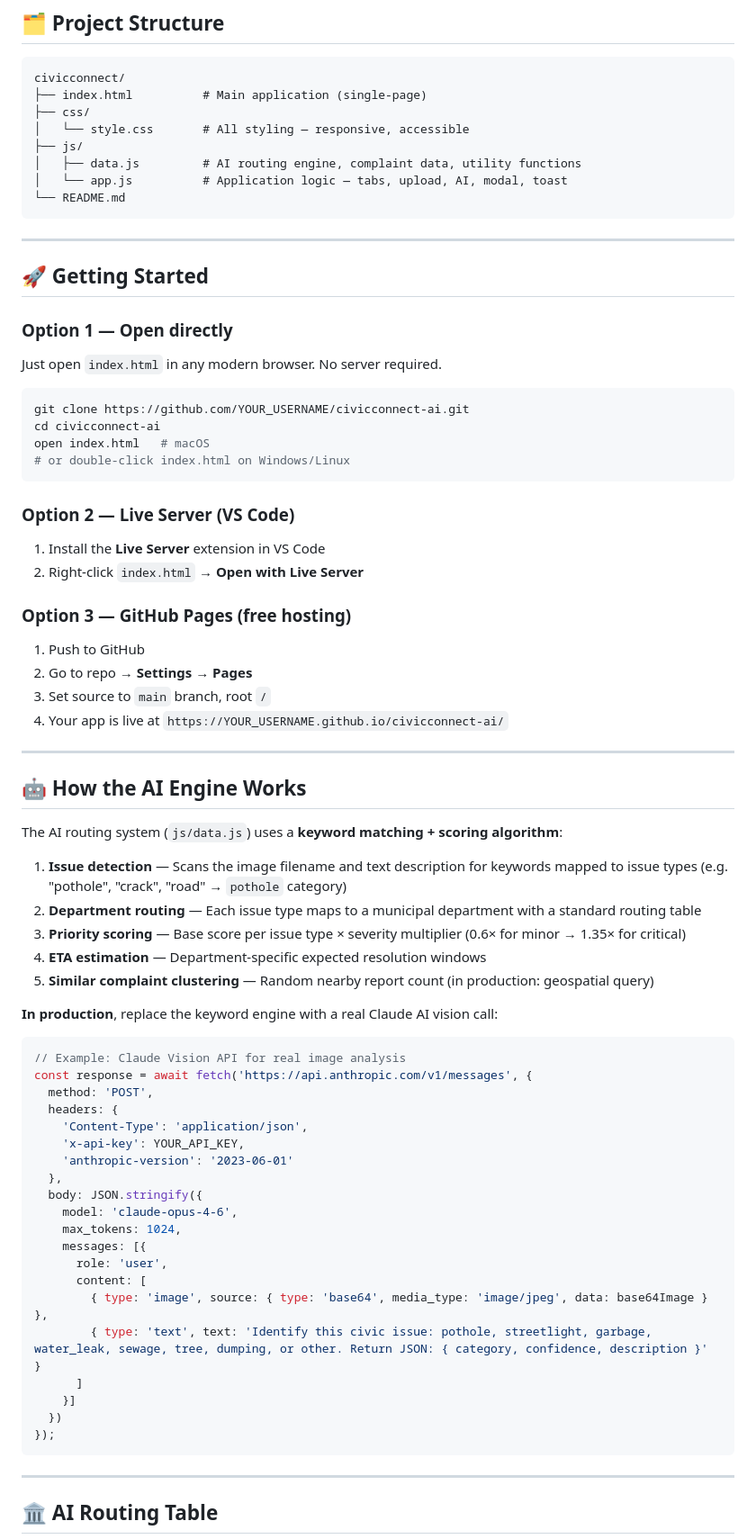
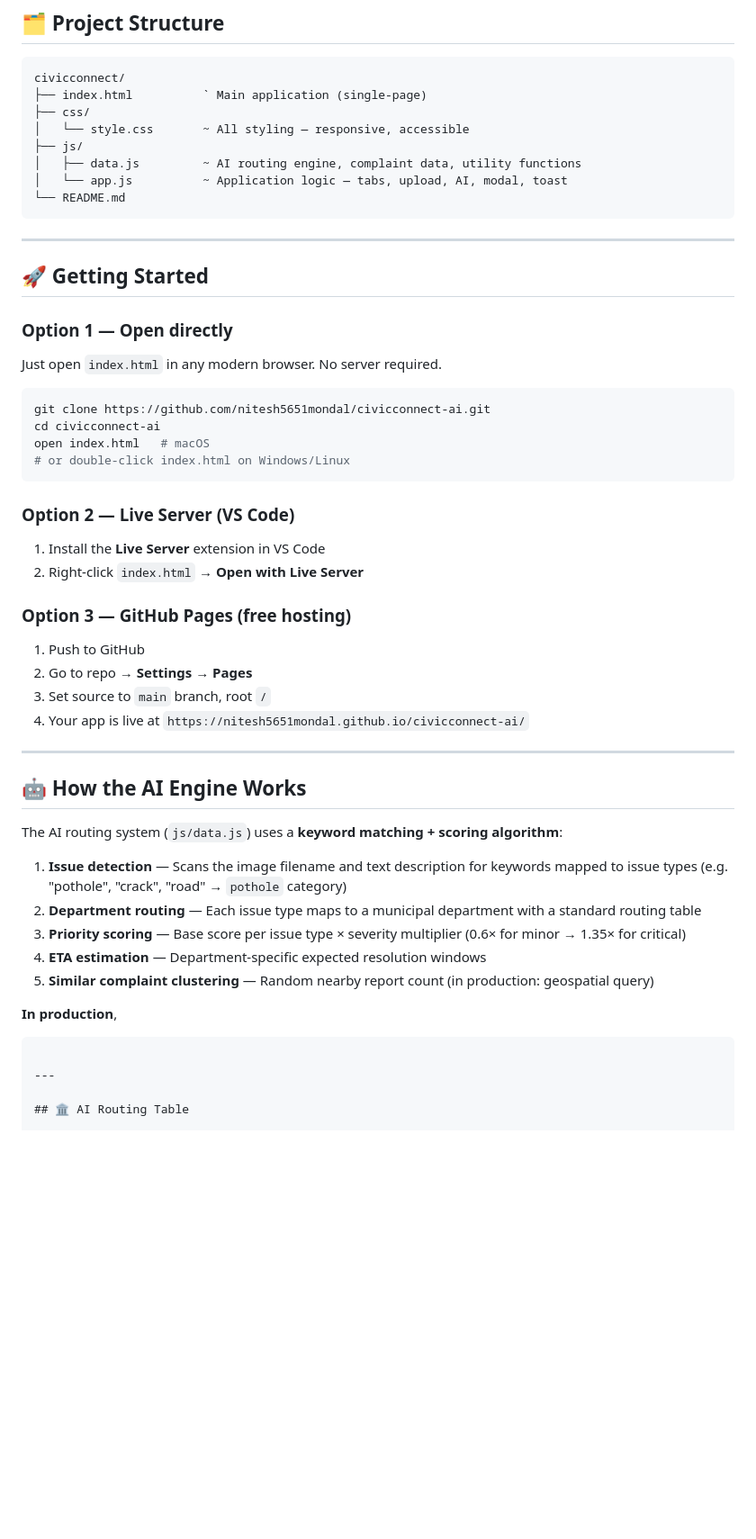
Before and after one commit to nitesh5651mondal/civicconnect-ai, a Markdown page: README.md, the part around one of its changes. Shown at 90% size. GitHub-like rendering; blank space fills up the shorter version.

````diff
--- a/README.md
+++ b/README.md
@@ -44,12 +44,12 @@ Existing municipal complaint systems are **slow, fragmented, non-transparent**,
 
 ```
 civicconnect/
-├── index.html          # Main application (single-page)
+├── index.html          ` Main application (single-page)
 ├── css/
-│   └── style.css       # All styling — responsive, accessible
+│   └── style.css       ~ All styling — responsive, accessible
 ├── js/
-│   ├── data.js         # AI routing engine, complaint data, utility functions
-│   └── app.js          # Application logic — tabs, upload, AI, modal, toast
+│   ├── data.js         ~ AI routing engine, complaint data, utility functions
+│   └── app.js          ~ Application logic — tabs, upload, AI, modal, toast
 └── README.md
 ```
 
@@ -61,7 +61,7 @@ civicconnect/
 Just open `index.html` in any modern browser. No server required.
 
 ```bash
-git clone https://github.com/YOUR_USERNAME/civicconnect-ai.git
+git clone https://github.com/nitesh5651mondal/civicconnect-ai.git
 cd civicconnect-ai
 open index.html   # macOS
 # or double-click index.html on Windows/Linux
@@ -75,7 +75,7 @@ open index.html   # macOS
 1. Push to GitHub
 2. Go to repo → **Settings → Pages**
 3. Set source to `main` branch, root `/`
-4. Your app is live at `https://YOUR_USERNAME.github.io/civicconnect-ai/`
+4. Your app is live at `https://nitesh5651mondal.github.io/civicconnect-ai/`
 
 ---
 
@@ -89,30 +89,9 @@ The AI routing system (`js/data.js`) uses a **keyword matching + scoring algorit
 4. **ETA estimation** — Department-specific expected resolution windows
 5. **Similar complaint clustering** — Random nearby report count (in production: geospatial query)
 
-**In production**, replace the keyword engine with a real Claude AI vision call:
+**In production**,
 
 ```javascript
-// Example: Claude Vision API for real image analysis
-const response = await fetch('https://api.anthropic.com/v1/messages', {
-  method: 'POST',
-  headers: {
-    'Content-Type': 'application/json',
-    'x-api-key': YOUR_API_KEY,
-    'anthropic-version': '2023-06-01'
-  },
-  body: JSON.stringify({
-    model: 'claude-opus-4-6',
-    max_tokens: 1024,
-    messages: [{
-      role: 'user',
-      content: [
-        { type: 'image', source: { type: 'base64', media_type: 'image/jpeg', data: base64Image } },
-        { type: 'text', text: 'Identify this civic issue: pothole, streetlight, garbage, water_leak, sewage, tree, dumping, or other. Return JSON: { category, confidence, description }' }
-      ]
-    }]
-  })
-});
-```
 
 ---
 
````
Also changed, not shown: other parts of README.md (+3 -1 lines).
